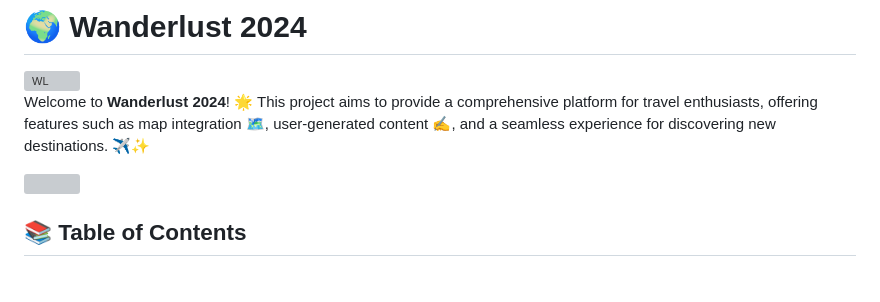
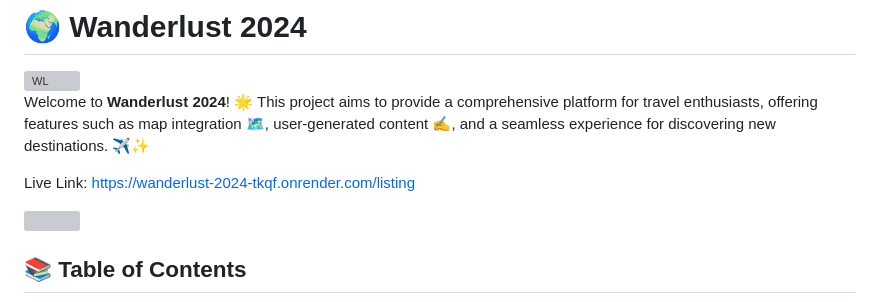
Before and after one commit to Soujanya2004/wanderlust-2024, a Markdown page: README.md, the part around one of its changes. GitHub-like rendering; blank space fills up the shorter version; grey boxes are pictures that could not be loaded.

```diff
--- a/README.md
+++ b/README.md
@@ -3,6 +3,8 @@
 <img src="https://github.com/user-attachments/assets/e8059385-3570-49ab-a20b-127ad6b83ada" height=200  width=300 alt="WL"/>
 
 Welcome to **Wanderlust 2024**! 🌟 This project aims to provide a comprehensive platform for travel enthusiasts, offering features such as map integration 🗺️, user-generated content ✍️, and a seamless experience for discovering new destinations. ✈️✨
+
+Live Link: https://wanderlust-2024-tkqf.onrender.com/listing
 
  <img src="https://user-images.githubusercontent.com/74038190/212284100-561aa473-3905-4a80-b561-0d28506553ee.gif" width="900">
 
```
Also changed, not shown: other parts of README.md (+0 -2 lines).
